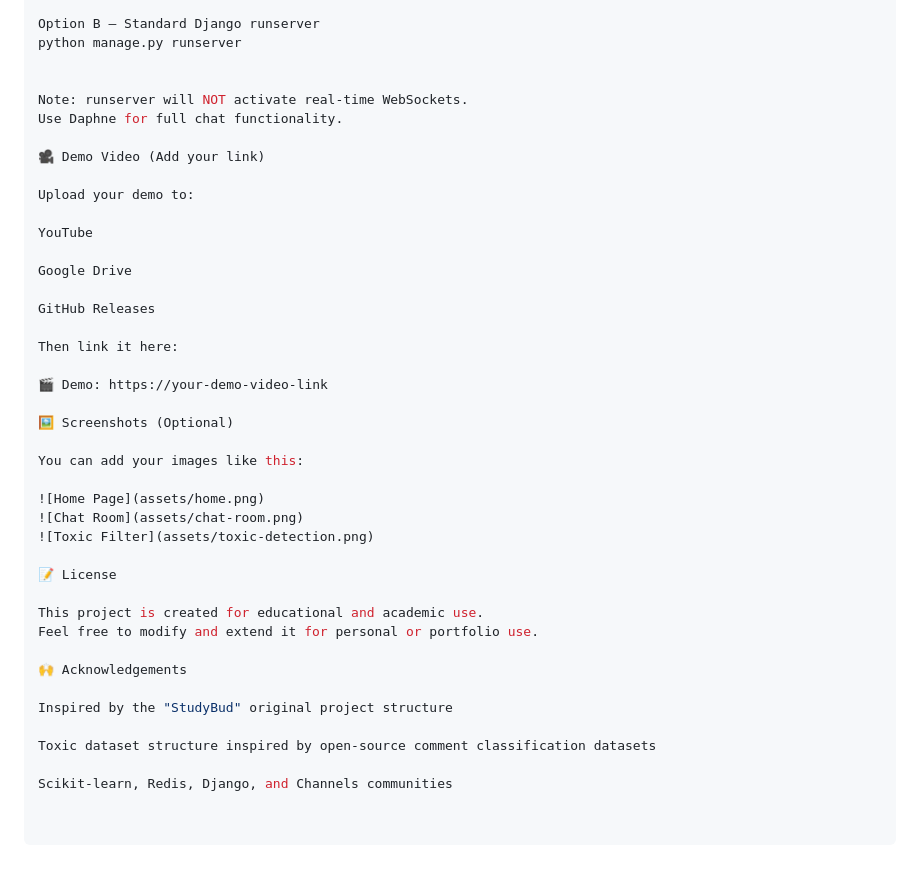
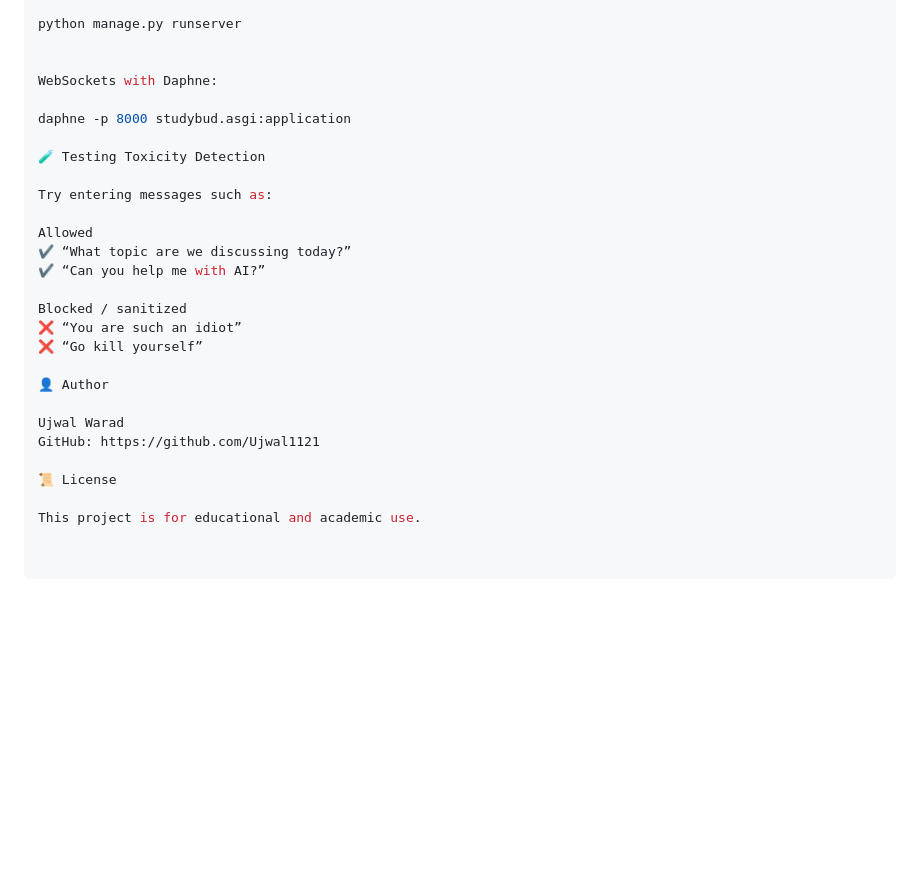
Before and after one commit to Ujwal1121/Final_StudyBuddy, a Markdown page: README.md, the part around one of its changes. GitHub-like rendering; blank space fills up the shorter version.

```diff
--- a/README.md
+++ b/README.md
@@ -171,42 +127,28 @@ daphne -b 127.0.0.1 -p 8000 studybud.asgi:application
 
-Option B — Standard Django runserver
 python manage.py runserver
 
 
-Note: runserver will NOT activate real-time WebSockets.
-Use Daphne for full chat functionality.
+WebSockets with Daphne:
 
-🎥 Demo Video (Add your link)
+daphne -p 8000 studybud.asgi:application
 
-Upload your demo to:
+🧪 Testing Toxicity Detection
 
-YouTube
+Try entering messages such as:
 
-Google Drive
+Allowed
+✔️ “What topic are we discussing today?”
+✔️ “Can you help me with AI?”
 
-GitHub Releases
+Blocked / sanitized
+❌ “You are such an idiot”
+❌ “Go kill yourself”
 
-Then link it here:
+👤 Author
 
-🎬 Demo: https://your-demo-video-link
+Ujwal Warad
+GitHub: https://github.com/Ujwal1121
 
-🖼️ Screenshots (Optional)
+📜 License
 
-You can add your images like this:
-
-![Home Page](assets/home.png)
-![Chat Room](assets/chat-room.png)
-![Toxic Filter](assets/toxic-detection.png)
-
-📝 License
-
-This project is created for educational and academic use.
-Feel free to modify and extend it for personal or portfolio use.
-
-🙌 Acknowledgements
-
-Inspired by the "StudyBud" original project structure
-
-Toxic dataset structure inspired by open-source comment classification datasets
-
-Scikit-learn, Redis, Django, and Channels communities
+This project is for educational and academic use.
```
Also changed, not shown: other parts of README.md (+89 -133 lines).
